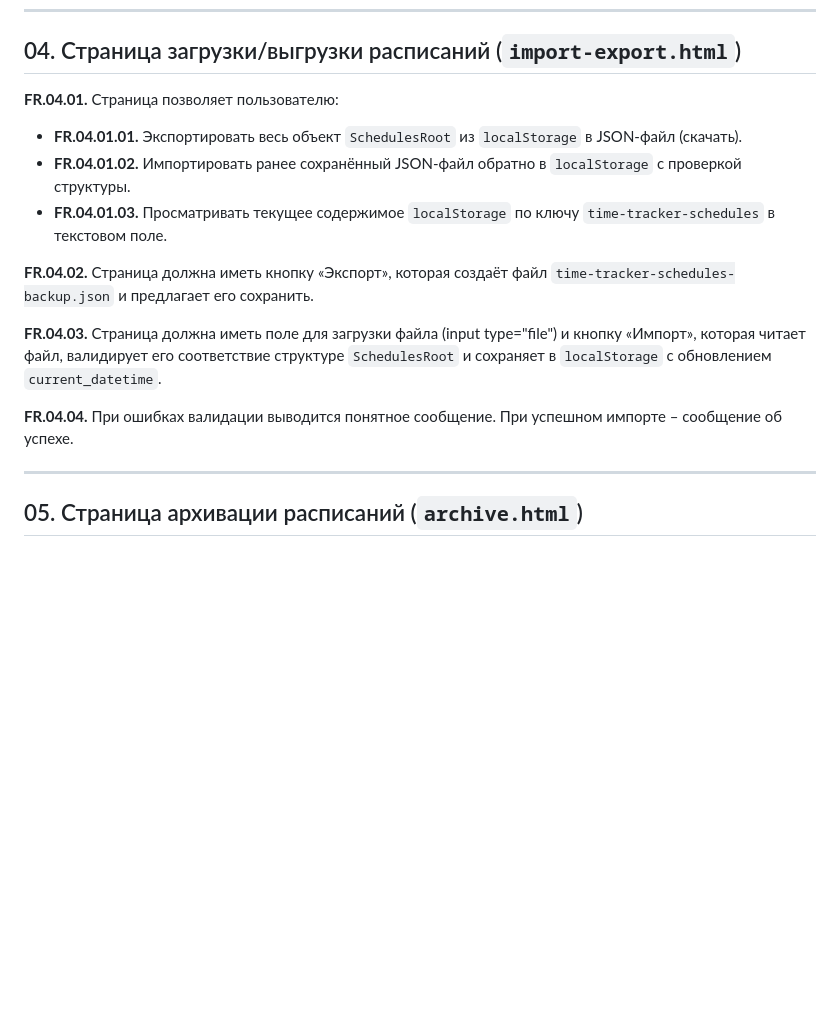
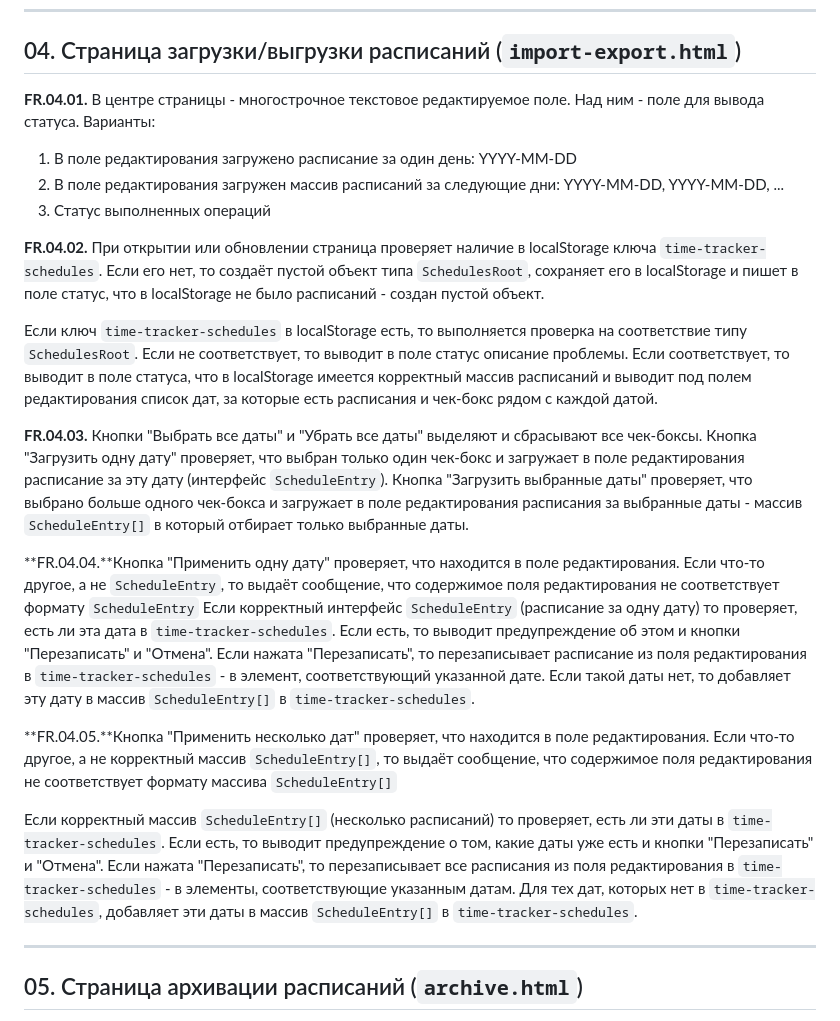
Before and after one commit to slqamsk/gol, a Markdown page: req/time-tracker-pages-spec.md, the part around the change. GitHub-like rendering; blank space fills up the shorter version.

Commit message:
Refactor import-export page specifications for enhanced clarity and functionality

```diff
--- a/req/time-tracker-pages-spec.md
+++ b/req/time-tracker-pages-spec.md
@@ -186,16 +186,33 @@
 
 ## 04. Страница загрузки/выгрузки расписаний (`import-export.html`)
 
-**FR.04.01.** Страница позволяет пользователю:
-- **FR.04.01.01.** Экспортировать весь объект `SchedulesRoot` из `localStorage` в JSON-файл (скачать).
-- **FR.04.01.02.** Импортировать ранее сохранённый JSON-файл обратно в `localStorage` с проверкой структуры.
-- **FR.04.01.03.** Просматривать текущее содержимое `localStorage` по ключу `time-tracker-schedules` в текстовом поле.
+**FR.04.01.** В центре страницы - многострочное текстовое редактируемое поле. Над ним - поле для вывода статуса.
+Варианты:
+1) В поле редактирования загружено расписание за один день: YYYY-MM-DD
+2) В поле редактирования загружен массив расписаний за следующие дни: YYYY-MM-DD, YYYY-MM-DD, ...
+3) Статус выполненных операций
 
-**FR.04.02.** Страница должна иметь кнопку «Экспорт», которая создаёт файл `time-tracker-schedules-backup.json` и предлагает его сохранить.
+**FR.04.02.** При открытии или обновлении страница проверяет наличие в localStorage ключа `time-tracker-schedules`.
+Если его нет, то создаёт пустой объект типа `SchedulesRoot`, сохраняет его в localStorage и пишет в поле статус, что в localStorage не было расписаний - создан пустой объект.
 
-**FR.04.03.** Страница должна иметь поле для загрузки файла (input type="file") и кнопку «Импорт», которая читает файл, валидирует его соответствие структуре `SchedulesRoot` и сохраняет в `localStorage` с обновлением `current_datetime`.
+Если ключ `time-tracker-schedules` в localStorage есть, то выполняется проверка на соответствие типу `SchedulesRoot`. Если не соответствует, то выводит в поле статус описание проблемы. Если соответствует, то выводит в поле статуса, что в localStorage имеется корректный массив расписаний и выводит под полем редактирования список дат, за которые есть расписания и чек-бокс рядом с каждой датой.
 
-**FR.04.04.** При ошибках валидации выводится понятное сообщение. При успешном импорте – сообщение об успехе.
+**FR.04.03.** Кнопки "Выбрать все даты" и "Убрать все даты" выделяют и сбрасывают все чек-боксы.
+Кнопка "Загрузить одну дату" проверяет, что выбран только один чек-бокс и загружает в поле редактирования расписание за эту дату (интерфейс `ScheduleEntry`).
+Кнопка "Загрузить выбранные даты" проверяет, что выбрано больше одного чек-бокса и загружает в поле редактирования расписания за выбранные даты - массив `ScheduleEntry[]`
+в который отбирает только выбранные даты.
+
+**FR.04.04.**Кнопка "Применить одну дату" проверяет, что находится в поле редактирования.
+Если что-то другое, а не `ScheduleEntry`, то выдаёт сообщение, что содержимое поля редактирования не соответствует формату `ScheduleEntry`
+Если корректный интерфейс `ScheduleEntry` (расписание за одну дату) то проверяет, есть ли эта дата в `time-tracker-schedules`. Если есть, то выводит предупреждение об этом и кнопки "Перезаписать" и "Отмена". Если нажата "Перезаписать", то перезаписывает расписание из поля редактирования в `time-tracker-schedules` - в элемент, соответствующий указанной дате.
+Если такой даты нет, то добавляет эту дату в массив `ScheduleEntry[]` в `time-tracker-schedules`.
+
+
+**FR.04.05.**Кнопка "Применить несколько дат" проверяет, что находится в поле редактирования.
+Если что-то другое, а не корректный массив `ScheduleEntry[]`, то выдаёт сообщение, что содержимое поля редактирования не соответствует формату массива `ScheduleEntry[]`
+
+Если корректный массив `ScheduleEntry[]` (несколько расписаний) то проверяет, есть ли  эти даты в `time-tracker-schedules`. Если есть, то выводит предупреждение о том, какие даты уже есть и кнопки "Перезаписать" и "Отмена". Если нажата "Перезаписать", то перезаписывает все расписания из поля редактирования в `time-tracker-schedules` - в элементы, соответствующие указанным датам.
+Для тех дат, которых нет в `time-tracker-schedules`, добавляет эти даты в массив `ScheduleEntry[]` в `time-tracker-schedules`.
 
 ---
 
```
